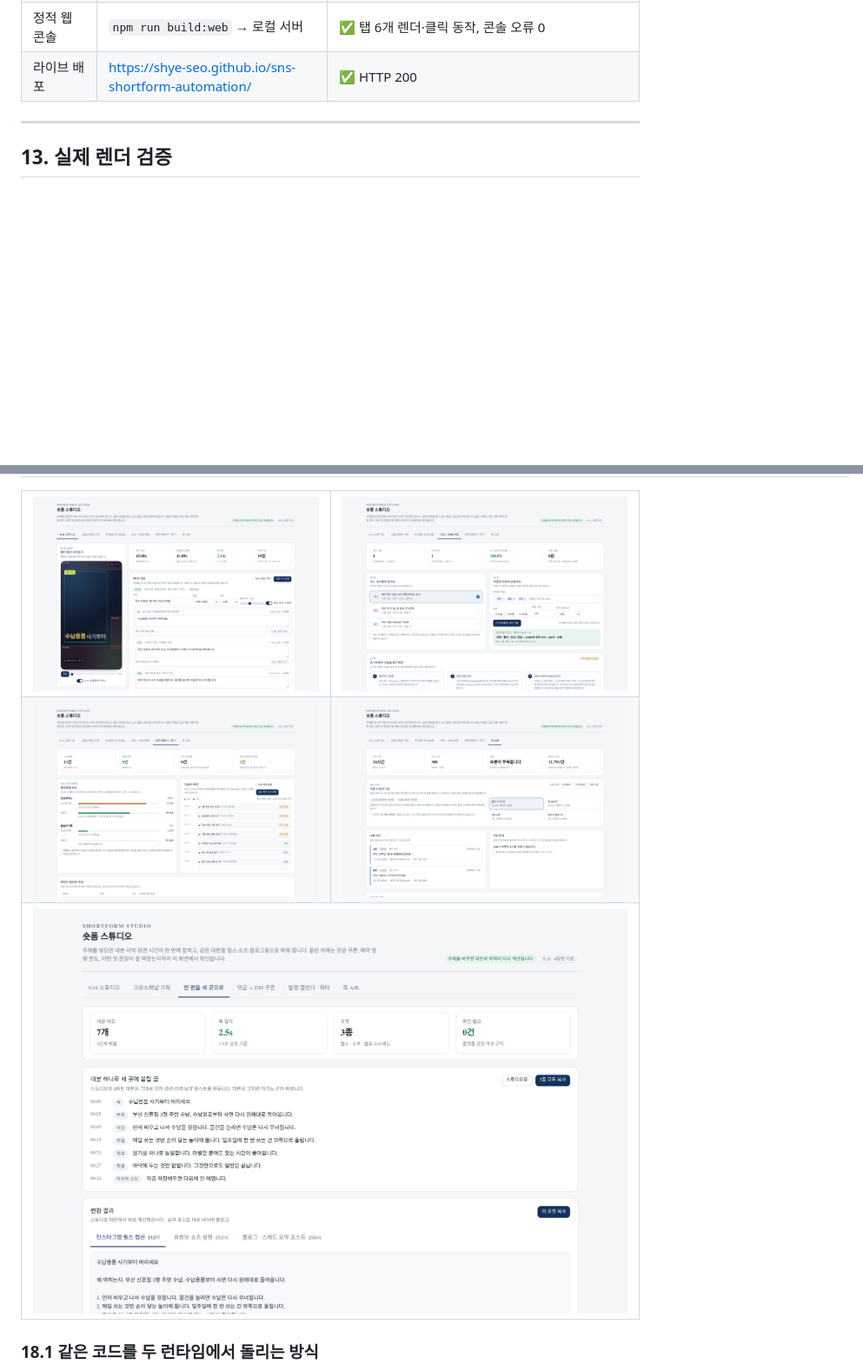
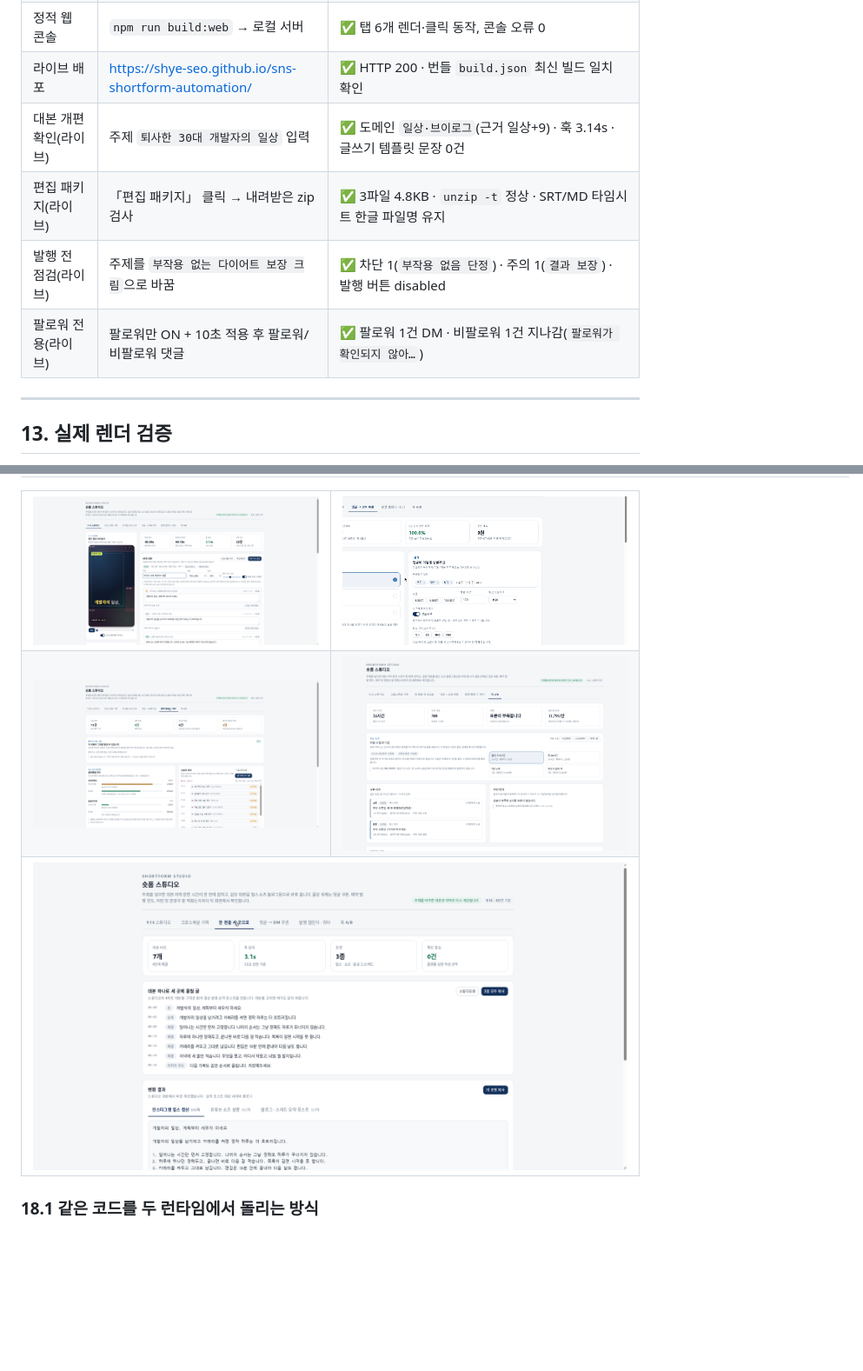
Before and after one commit to Shye-Seo/sns-shortform-automation, a Markdown page: README.md, 2 parts joined by grey strips. Shown at 87% size. GitHub-like rendering; pictures changed too: docs/preview/web-console-calendar.png, docs/preview/web-console-coupon.png, docs/preview/web-console-osmu.png; blank space fills up the shorter version.

Commit message:
docs(preview): refresh the console screenshots from the live build

```diff
--- a/README.md
+++ b/README.md
@@ -671,7 +671,11 @@ npm run coverage  # 89.7% statements · 81.9% branches
 | 댓글 워커 | `php bin/coupon-worker.php --once` | ✅ `sent=1` · 1회용 토큰 발급·큐 행 연결 · `dispatch_attempts` SENT(dry_run, message id) · 큐 `DISPATCHED` |
 | 쿠폰 수령 | `GET /c/{token}` 두 번 호출 | ✅ 1회 `GRANTED`(3,000원) → 2회 `ALREADY_CLAIMED`, DB `claim_count=1` |
 | 정적 웹 콘솔 | `npm run build:web` → 로컬 서버 | ✅ 탭 6개 렌더·클릭 동작, 콘솔 오류 0 |
-| 라이브 배포 | <https://shye-seo.github.io/sns-shortform-automation/> | ✅ HTTP 200 |
+| 라이브 배포 | <https://shye-seo.github.io/sns-shortform-automation/> | ✅ HTTP 200 · 번들 `build.json` 최신 빌드 일치 확인 |
+| 대본 개편 확인(라이브) | 주제 `퇴사한 30대 개발자의 일상` 입력 | ✅ 도메인 `일상·브이로그`(근거 일상+9) · 훅 3.14s · 글쓰기 템플릿 문장 0건 |
+| 편집 패키지(라이브) | 「편집 패키지」 클릭 → 내려받은 zip 검사 | ✅ 3파일 4.8KB · `unzip -t` 정상 · SRT/MD 타임시트 한글 파일명 유지 |
+| 발행 전 점검(라이브) | 주제를 `부작용 없는 다이어트 보장 크림`으로 바꿈 | ✅ 차단 1(`부작용 없음 단정`) · 주의 1(`결과 보장`) · 발행 버튼 disabled |
+| 팔로워 전용(라이브) | 팔로워만 ON + 10초 적용 후 팔로워/비팔로워 댓글 | ✅ 팔로워 1건 DM · 비팔로워 1건 지나감(`팔로워가 확인되지 않아…`) |
 
 ---
 
```
